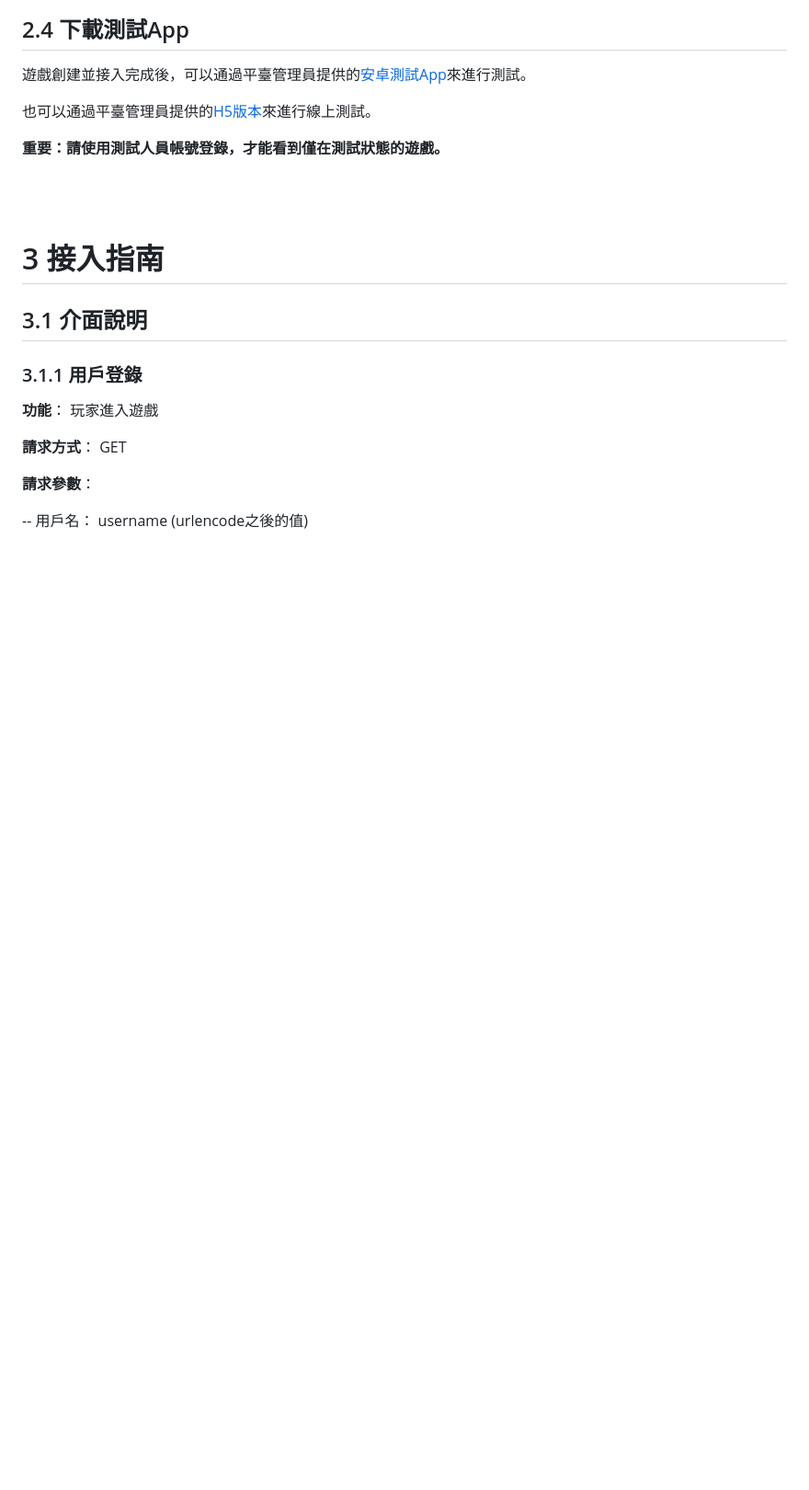
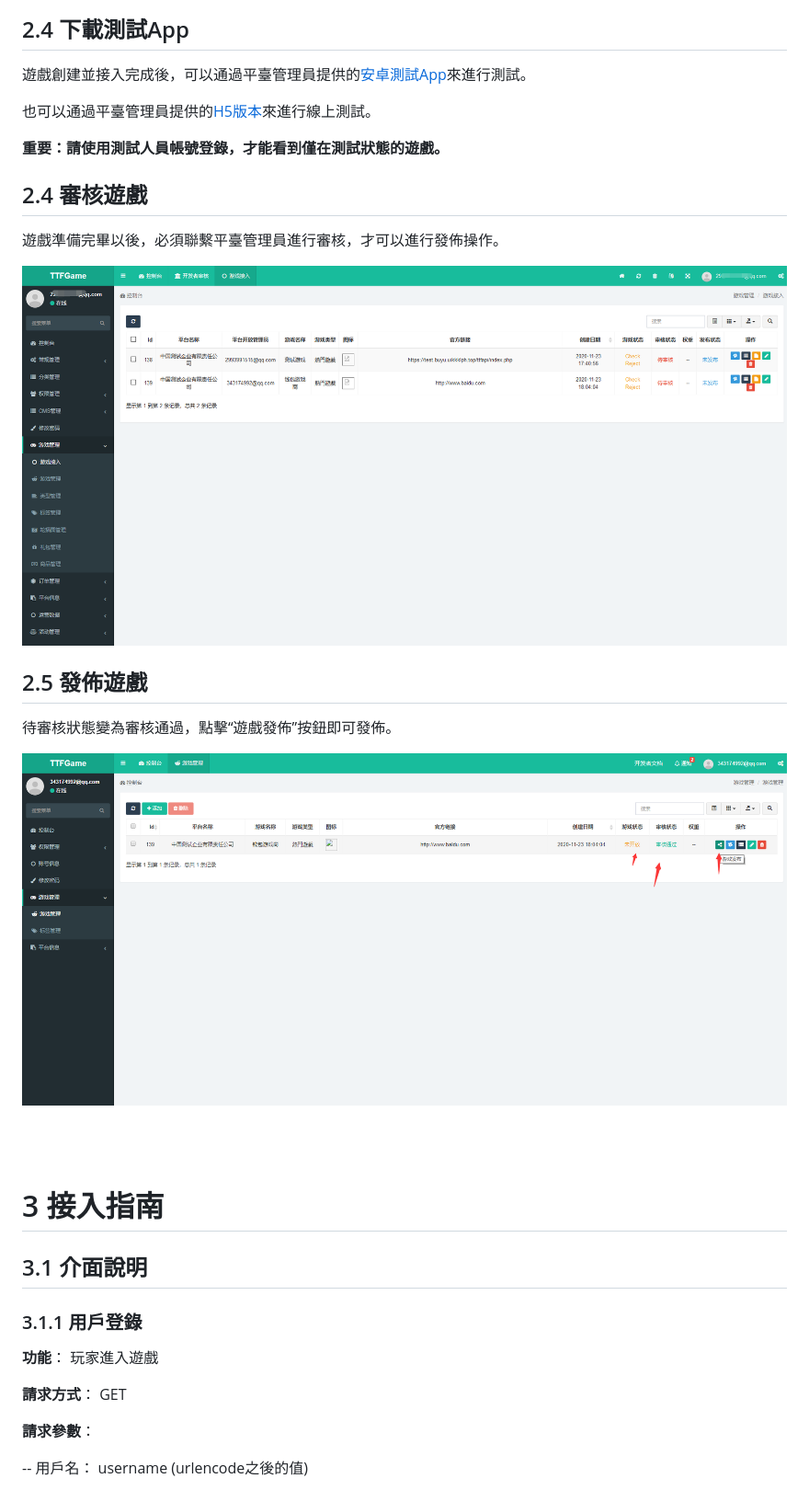
Before and after one commit to gsgundam/ttfgame-dev-doc, a Markdown page: docs/README.md, the part around the change. Shown: that part at 92% size. GitHub-like rendering; pictures changed too: docs/img/ttfgame_preview_99_d_0001.png (added), docs/img/ttfgame_preview_99_d_0002.png (added); blank space fills up the shorter version.

Commit message:
增加审核和发布说明

```diff
--- a/docs/README.md
+++ b/docs/README.md
@@ -67,6 +67,18 @@ TTFGame開放平臺是基於TTFGame生態與區塊鏈所打造的開放性遊戲
 也可以通過平臺管理員提供的[H5版本]()來進行線上測試。
 
 **重要：請使用測試人員帳號登錄，才能看到僅在測試狀態的遊戲。**
+
+## 2.4 審核遊戲
+
+遊戲準備完畢以後，必須聯繫平臺管理員進行審核，才可以進行發佈操作。
+
+![preview](./img/ttfgame_preview_99_d_0001.png)
+
+## 2.5 發佈遊戲
+
+待審核狀態變為審核通過，點擊“遊戲發佈”按鈕即可發佈。
+
+![preview](./img/ttfgame_preview_99_d_0002.png)
 
   <br />
   <br />
```
